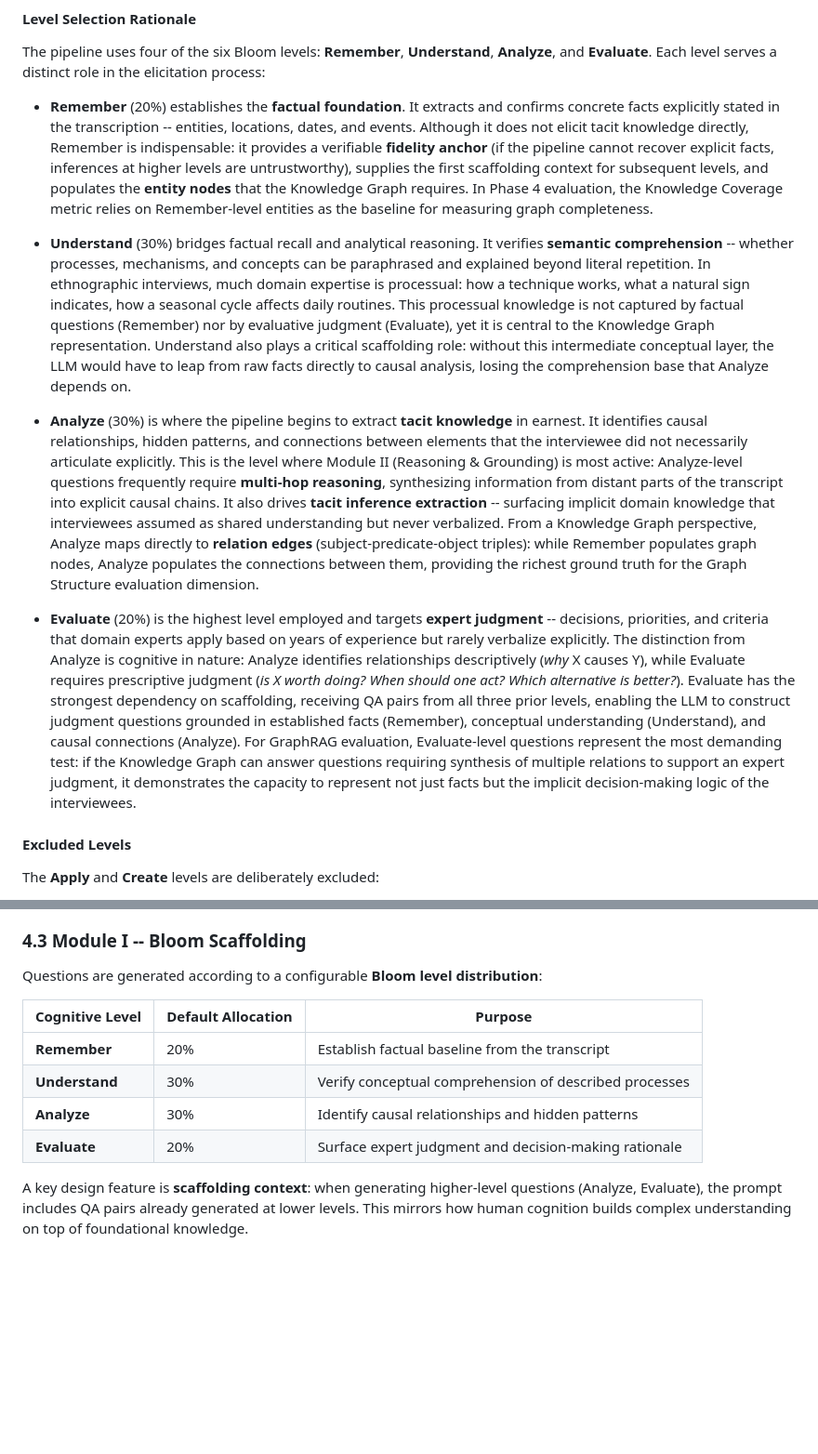
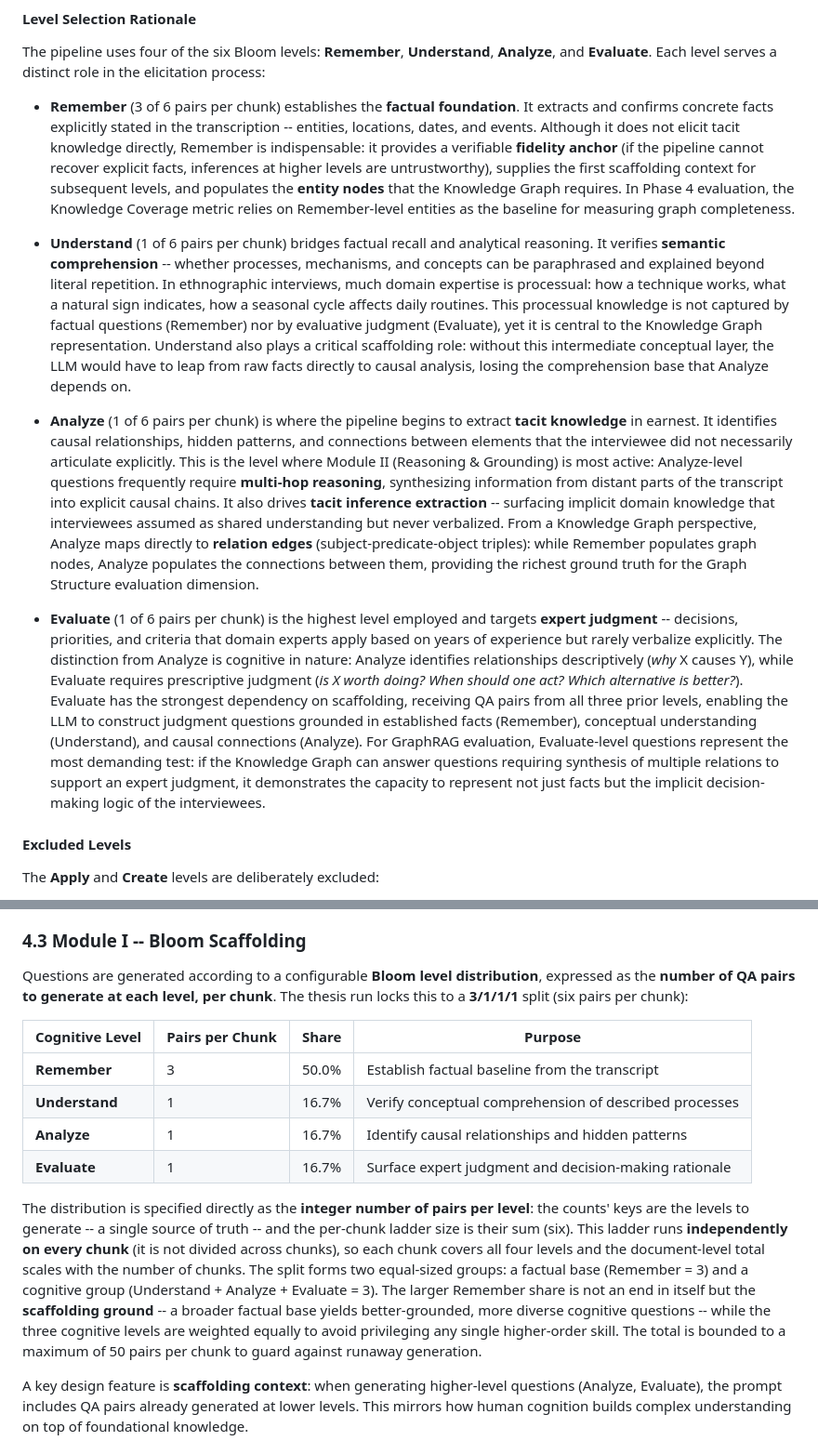
Before and after one commit to FredDsR/arandu, a Markdown page: docs/methodology.md, 2 parts joined by grey strips. Shown at 93% size. Drawn GitHub-style; blank space fills up the shorter version.

Commit message:
docs(methodology): sync Bloom distribution to integer 3/1/1/1 config
Update Ch.4 Module I to the merged config (PR #130, 20f8d9d): the Bloom
distribution is now integer pair counts per chunk (3/1/1/1, six pairs), not
fractional weights. Replace the stale 20/30/30/20 table and the per-level
share labels, and add the rationale (equal-sized factual vs cognitive groups;
Remember as scaffolding ground; equal cognitive levels) plus the per-chunk
mechanics (single source of truth, scales with chunk count, 50-pair cap).

```diff
--- a/docs/methodology.md
+++ b/docs/methodology.md
@@ -149,13 +149,13 @@ Higher-order levels (Analyze, Evaluate, Create) are especially relevant for surf
 
 The pipeline uses four of the six Bloom levels: **Remember**, **Understand**, **Analyze**, and **Evaluate**. Each level serves a distinct role in the elicitation process:
 
-- **Remember** (20%) establishes the **factual foundation**. It extracts and confirms concrete facts explicitly stated in the transcription -- entities, locations, dates, and events. Although it does not elicit tacit knowledge directly, Remember is indispensable: it provides a verifiable **fidelity anchor** (if the pipeline cannot recover explicit facts, inferences at higher levels are untrustworthy), supplies the first scaffolding context for subsequent levels, and populates the **entity nodes** that the Knowledge Graph requires. In Phase 4 evaluation, the Knowledge Coverage metric relies on Remember-level entities as the baseline for measuring graph completeness.
+- **Remember** (3 of 6 pairs per chunk) establishes the **factual foundation**. It extracts and confirms concrete facts explicitly stated in the transcription -- entities, locations, dates, and events. Although it does not elicit tacit knowledge directly, Remember is indispensable: it provides a verifiable **fidelity anchor** (if the pipeline cannot recover explicit facts, inferences at higher levels are untrustworthy), supplies the first scaffolding context for subsequent levels, and populates the **entity nodes** that the Knowledge Graph requires. In Phase 4 evaluation, the Knowledge Coverage metric relies on Remember-level entities as the baseline for measuring graph completeness.
 
-- **Understand** (30%) bridges factual recall and analytical reasoning. It verifies **semantic comprehension** -- whether processes, mechanisms, and concepts can be paraphrased and explained beyond literal repetition. In ethnographic interviews, much domain expertise is processual: how a technique works, what a natural sign indicates, how a seasonal cycle affects daily routines. This processual knowledge is not captured by factual questions (Remember) nor by evaluative judgment (Evaluate), yet it is central to the Knowledge Graph representation. Understand also plays a critical scaffolding role: without this intermediate conceptual layer, the LLM would have to leap from raw facts directly to causal analysis, losing the comprehension base that Analyze depends on.
+- **Understand** (1 of 6 pairs per chunk) bridges factual recall and analytical reasoning. It verifies **semantic comprehension** -- whether processes, mechanisms, and concepts can be paraphrased and explained beyond literal repetition. In ethnographic interviews, much domain expertise is processual: how a technique works, what a natural sign indicates, how a seasonal cycle affects daily routines. This processual knowledge is not captured by factual questions (Remember) nor by evaluative judgment (Evaluate), yet it is central to the Knowledge Graph representation. Understand also plays a critical scaffolding role: without this intermediate conceptual layer, the LLM would have to leap from raw facts directly to causal analysis, losing the comprehension base that Analyze depends on.
 
-- **Analyze** (30%) is where the pipeline begins to extract **tacit knowledge** in earnest. It identifies causal relationships, hidden patterns, and connections between elements that the interviewee did not necessarily articulate explicitly. This is the level where Module II (Reasoning & Grounding) is most active: Analyze-level questions frequently require **multi-hop reasoning**, synthesizing information from distant parts of the transcript into explicit causal chains. It also drives **tacit inference extraction** -- surfacing implicit domain knowledge that interviewees assumed as shared understanding but never verbalized. From a Knowledge Graph perspective, Analyze maps directly to **relation edges** (subject-predicate-object triples): while Remember populates graph nodes, Analyze populates the connections between them, providing the richest ground truth for the Graph Structure evaluation dimension.
+- **Analyze** (1 of 6 pairs per chunk) is where the pipeline begins to extract **tacit knowledge** in earnest. It identifies causal relationships, hidden patterns, and connections between elements that the interviewee did not necessarily articulate explicitly. This is the level where Module II (Reasoning & Grounding) is most active: Analyze-level questions frequently require **multi-hop reasoning**, synthesizing information from distant parts of the transcript into explicit causal chains. It also drives **tacit inference extraction** -- surfacing implicit domain knowledge that interviewees assumed as shared understanding but never verbalized. From a Knowledge Graph perspective, Analyze maps directly to **relation edges** (subject-predicate-object triples): while Remember populates graph nodes, Analyze populates the connections between them, providing the richest ground truth for the Graph Structure evaluation dimension.
 
-- **Evaluate** (20%) is the highest level employed and targets **expert judgment** -- decisions, priorities, and criteria that domain experts apply based on years of experience but rarely verbalize explicitly. The distinction from Analyze is cognitive in nature: Analyze identifies relationships descriptively (*why* X causes Y), while Evaluate requires prescriptive judgment (*is X worth doing? When should one act? Which alternative is better?*). Evaluate has the strongest dependency on scaffolding, receiving QA pairs from all three prior levels, enabling the LLM to construct judgment questions grounded in established facts (Remember), conceptual understanding (Understand), and causal connections (Analyze). For GraphRAG evaluation, Evaluate-level questions represent the most demanding test: if the Knowledge Graph can answer questions requiring synthesis of multiple relations to support an expert judgment, it demonstrates the capacity to represent not just facts but the implicit decision-making logic of the interviewees.
+- **Evaluate** (1 of 6 pairs per chunk) is the highest level employed and targets **expert judgment** -- decisions, priorities, and criteria that domain experts apply based on years of experience but rarely verbalize explicitly. The distinction from Analyze is cognitive in nature: Analyze identifies relationships descriptively (*why* X causes Y), while Evaluate requires prescriptive judgment (*is X worth doing? When should one act? Which alternative is better?*). Evaluate has the strongest dependency on scaffolding, receiving QA pairs from all three prior levels, enabling the LLM to construct judgment questions grounded in established facts (Remember), conceptual understanding (Understand), and causal connections (Analyze). For GraphRAG evaluation, Evaluate-level questions represent the most demanding test: if the Knowledge Graph can answer questions requiring synthesis of multiple relations to support an expert judgment, it demonstrates the capacity to represent not just facts but the implicit decision-making logic of the interviewees.
 
 #### Excluded Levels
 
@@ -169,14 +169,16 @@ The four selected levels form a coherent spectrum for tacit knowledge elicitatio
 
 ### 4.3 Module I -- Bloom Scaffolding
 
-Questions are generated according to a configurable **Bloom level distribution**:
+Questions are generated according to a configurable **Bloom level distribution**, expressed as the **number of QA pairs to generate at each level, per chunk**. The thesis run locks this to a **3/1/1/1** split (six pairs per chunk):
 
-| Cognitive Level | Default Allocation | Purpose |
-|-----------------|-------------------|---------|
-| **Remember** | 20% | Establish factual baseline from the transcript |
-| **Understand** | 30% | Verify conceptual comprehension of described processes |
-| **Analyze** | 30% | Identify causal relationships and hidden patterns |
-| **Evaluate** | 20% | Surface expert judgment and decision-making rationale |
+| Cognitive Level | Pairs per Chunk | Share | Purpose |
+|-----------------|-----------------|-------|---------|
+| **Remember** | 3 | 50.0% | Establish factual baseline from the transcript |
+| **Understand** | 1 | 16.7% | Verify conceptual comprehension of described processes |
+| **Analyze** | 1 | 16.7% | Identify causal relationships and hidden patterns |
+| **Evaluate** | 1 | 16.7% | Surface expert judgment and decision-making rationale |
+
+The distribution is specified directly as the **integer number of pairs per level**: the counts' keys are the levels to generate -- a single source of truth -- and the per-chunk ladder size is their sum (six). This ladder runs **independently on every chunk** (it is not divided across chunks), so each chunk covers all four levels and the document-level total scales with the number of chunks. The split forms two equal-sized groups: a factual base (Remember = 3) and a cognitive group (Understand + Analyze + Evaluate = 3). The larger Remember share is not an end in itself but the **scaffolding ground** -- a broader factual base yields better-grounded, more diverse cognitive questions -- while the three cognitive levels are weighted equally to avoid privileging any single higher-order skill. The total is bounded to a maximum of 50 pairs per chunk to guard against runaway generation.
 
 A key design feature is **scaffolding context**: when generating higher-level questions (Analyze, Evaluate), the prompt includes QA pairs already generated at lower levels. This mirrors how human cognition builds complex understanding on top of foundational knowledge.
 
```
